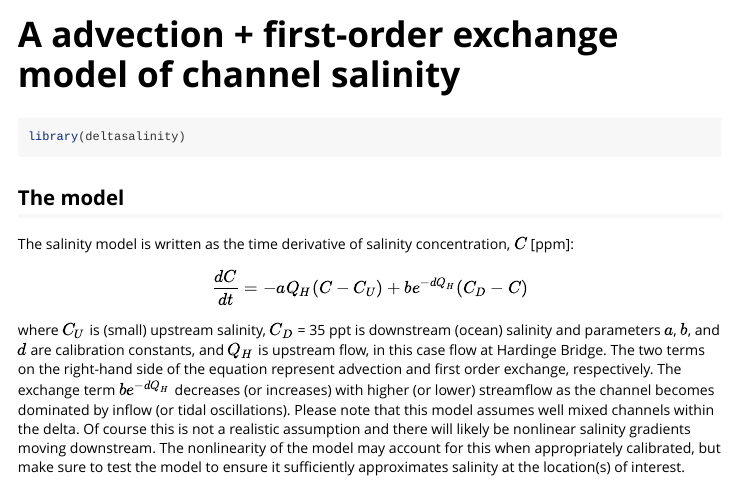
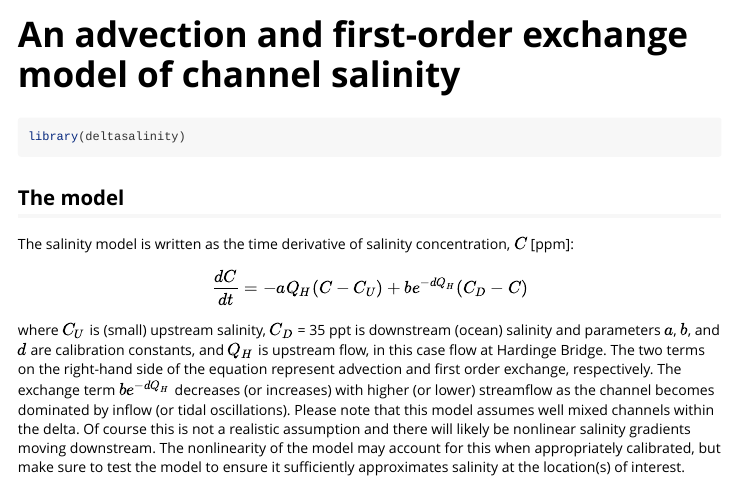
Before and after one commit to gopalpenny/deltasalinity, an R Markdown document (vignettes/simulate-salinity.Rmd): the page in a window 1100 px wide, from its top. Rendered offline with R 4.5, knitr and Pandoc, with nearby package versions.

Commit message:
updated and reconciled vignette titles

```diff
--- a/vignettes/simulate-salinity.Rmd
+++ b/vignettes/simulate-salinity.Rmd
@@ -1,8 +1,8 @@
 ---
-title: "A advection + first-order exchange model of channel salinity"
+title: "An advection and first-order exchange model of channel salinity"
 output: rmarkdown::html_vignette
 vignette: >
-  %\VignetteIndexEntry{simulate-salinity}
+  %\VignetteIndexEntry{An advection and first-order exchange model of channel salinity}
   %\VignetteEngine{knitr::rmarkdown}
   %\VignetteEncoding{UTF-8}
 ---
```
Also changed, not shown: vignettes/salinity-sea-level-rise.Rmd (+1 -1 lines).
